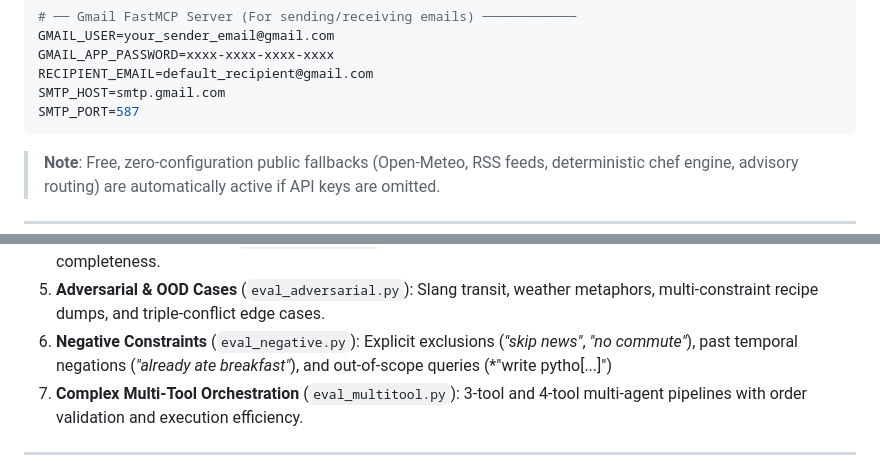
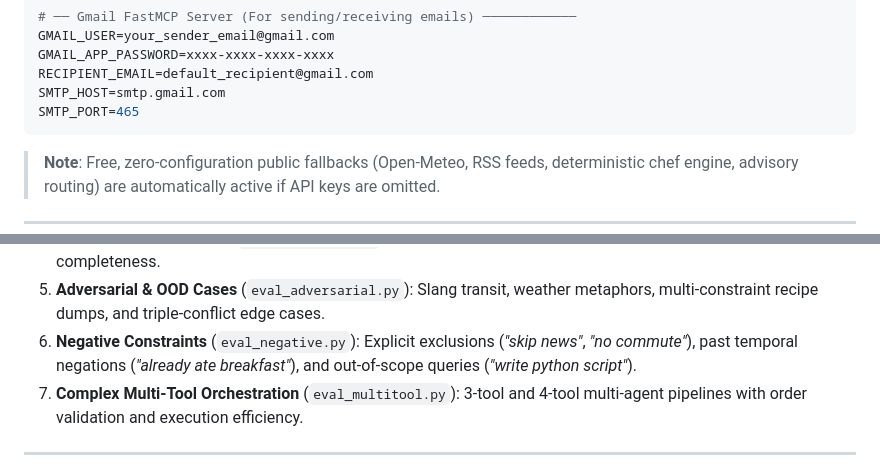
Before and after one commit to ps-vivek-singh/LetsGo, a Markdown page: README.md, 2 parts joined by grey strips. Drawn GitHub-style.

````diff
--- a/README.md
+++ b/README.md
@@ -261,7 +251,7 @@ GMAIL_USER=your_sender_email@gmail.com
 GMAIL_APP_PASSWORD=xxxx-xxxx-xxxx-xxxx
 RECIPIENT_EMAIL=default_recipient@gmail.com
 SMTP_HOST=smtp.gmail.com
-SMTP_PORT=587
+SMTP_PORT=465
 ```
 
 > **Note**: Free, zero-configuration public fallbacks (Open-Meteo, RSS feeds, deterministic chef engine, advisory routing) are automatically active if API keys are omitted.
@@ -361,7 +352,7 @@ LetsGo incorporates an evaluation suite (`evals/`) testing agent intelligence ac
 3. **Reflection Matrix** (`eval_reflection.py`): Tests 5 cross-domain safety and consistency rules.
 4. **LLM Faithfulness Judge** (`eval_llm_judge.py`): Automated LLM-as-a-judge scoring factual faithfulness and completeness.
 5. **Adversarial & OOD Cases** (`eval_adversarial.py`): Slang transit, weather metaphors, multi-constraint recipe dumps, and triple-conflict edge cases.
-6. **Negative Constraints** (`eval_negative.py`): Explicit exclusions (*"skip news"*, *"no commute"*), past temporal negations (*"already ate breakfast"*), and out-of-scope queries (*"write pytho[...]")
+6. **Negative Constraints** (`eval_negative.py`): Explicit exclusions (*"skip news"*, *"no commute"*), past temporal negations (*"already ate breakfast"*), and out-of-scope queries (*"write python script"*).
 7. **Complex Multi-Tool Orchestration** (`eval_multitool.py`): 3-tool and 4-tool multi-agent pipelines with order validation and execution efficiency.
 
 ---
````
Also changed, not shown: other parts of README.md (+23 -32 lines).
